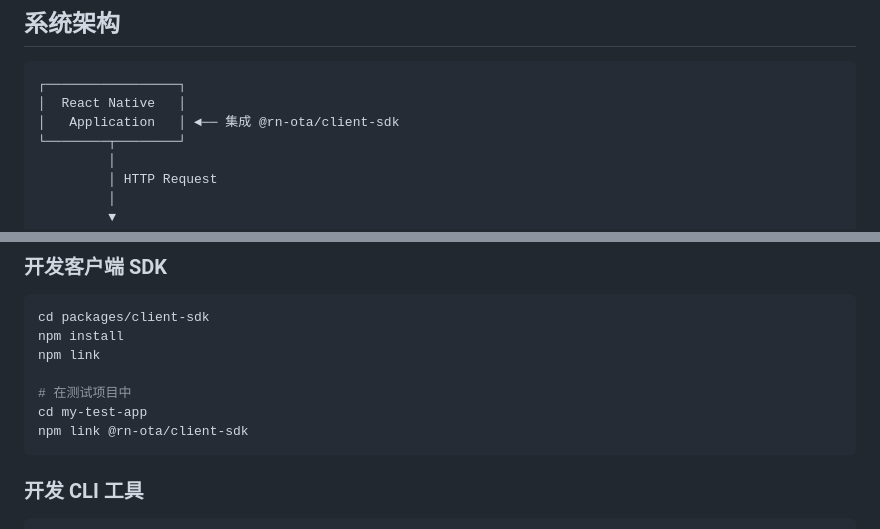
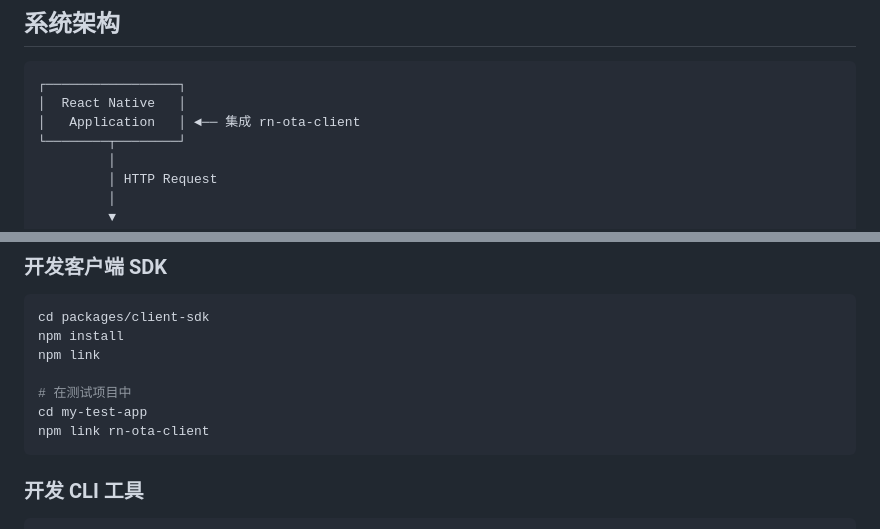
Before and after one commit to CaiYuhao2011/rn-ota-toolkit, a Markdown page: README.md, 2 parts joined by grey strips. GitHub-like rendering.

````diff
--- a/README.md
+++ b/README.md
@@ -235,7 +235,7 @@ rn-ota deploy -d "修复若干问题"
 ```
 ┌─────────────────┐
 │  React Native   │
-│   Application   │ ◄── 集成 @rn-ota/client-sdk
+│   Application   │ ◄── 集成 rn-ota-client
 └────────┬────────┘
          │
          │ HTTP Request
@@ -368,7 +368,7 @@ npm link
 
 # 在测试项目中
 cd my-test-app
-npm link @rn-ota/client-sdk
+npm link rn-ota-client
 ```
 
 ### 开发 CLI 工具
````
Also changed, not shown: other parts of README.md (+9 -9 lines).
